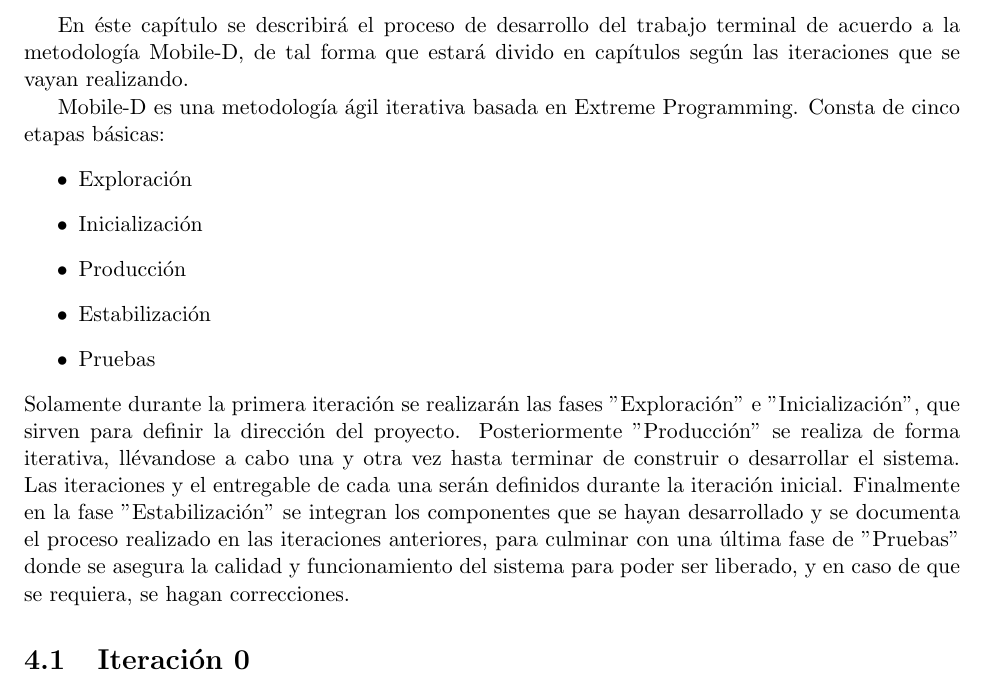
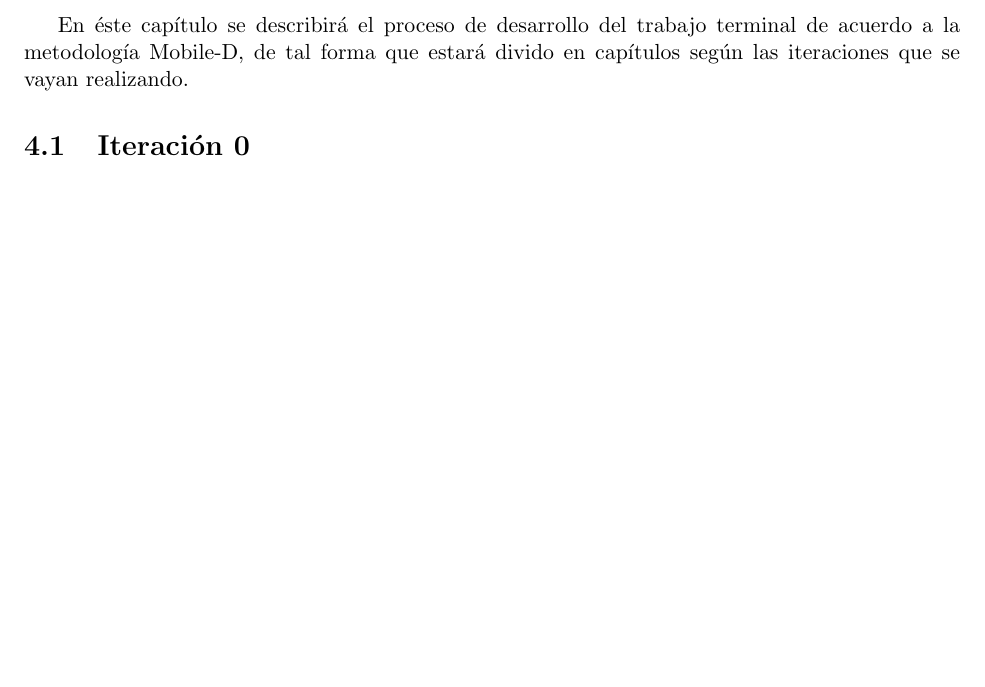
Before and after one commit to Steven0110/TT2018-A002, a LaTeX thesis (TT2018-A002/TT2018-A002.tex, which reads TT2018-A002/desarrollo/desarrollo.tex): part of page 55 of 84 before the commit and part of page 55 of 83 after it, cut so that both start at the same text, the shorter picture padded with empty space. Compiled offline with pdfLaTeX.

Commit message:
Mobile-D retirado de la sección de Desarrollo

```diff
--- a/TT2018-A002/desarrollo/desarrollo.tex
+++ b/TT2018-A002/desarrollo/desarrollo.tex
@@ -1,14 +1,3 @@
 \chapter{Desarrollo}
 
 En éste capítulo se describirá el proceso de desarrollo del trabajo terminal de acuerdo a la metodología Mobile-D, de tal forma que estará divido en capítulos según las iteraciones que se vayan realizando.\par
-Mobile-D es una metodología ágil iterativa basada en Extreme Programming. Consta de cinco etapas básicas:
-\begin{itemize}
-	\item Exploración
-	\item Inicialización
-	\item Producción
-	\item Estabilización
-	\item Pruebas
-\end{itemize}
-\noindent
-Solamente durante la primera iteración se realizarán las fases "Exploración" e "Inicialización", que sirven para definir la dirección del proyecto. Posteriormente "Producción" se realiza de forma iterativa, llévandose a cabo una y otra vez hasta terminar de construir o desarrollar el sistema. Las iteraciones y el entregable de cada una serán definidos durante la iteración inicial.
-Finalmente en la fase "Estabilización" se integran los componentes que se hayan desarrollado y se documenta el proceso realizado en las iteraciones anteriores, para culminar con una última fase de "Pruebas" donde se asegura la calidad y funcionamiento del sistema para poder ser liberado, y en caso de que se requiera, se hagan correcciones.
```
